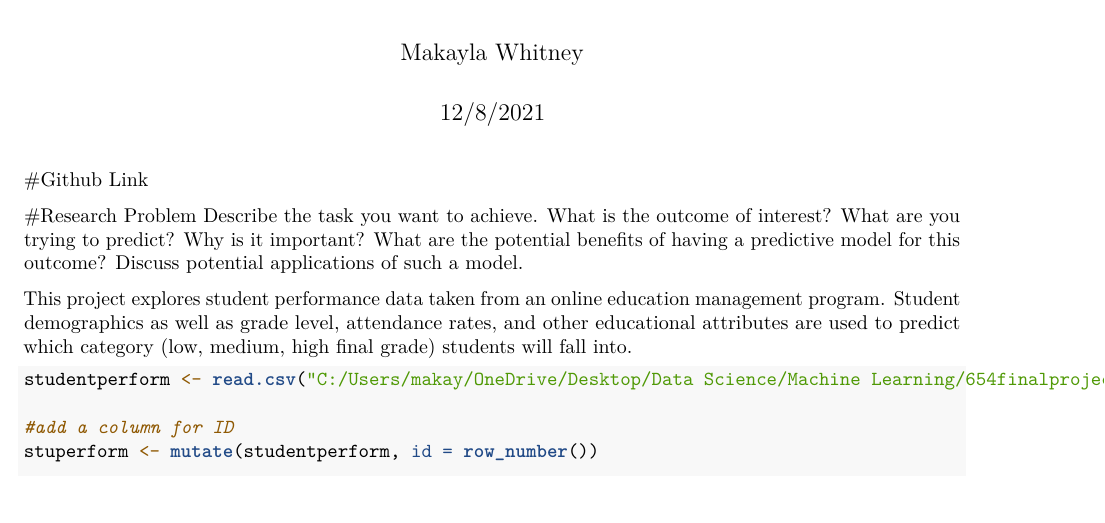
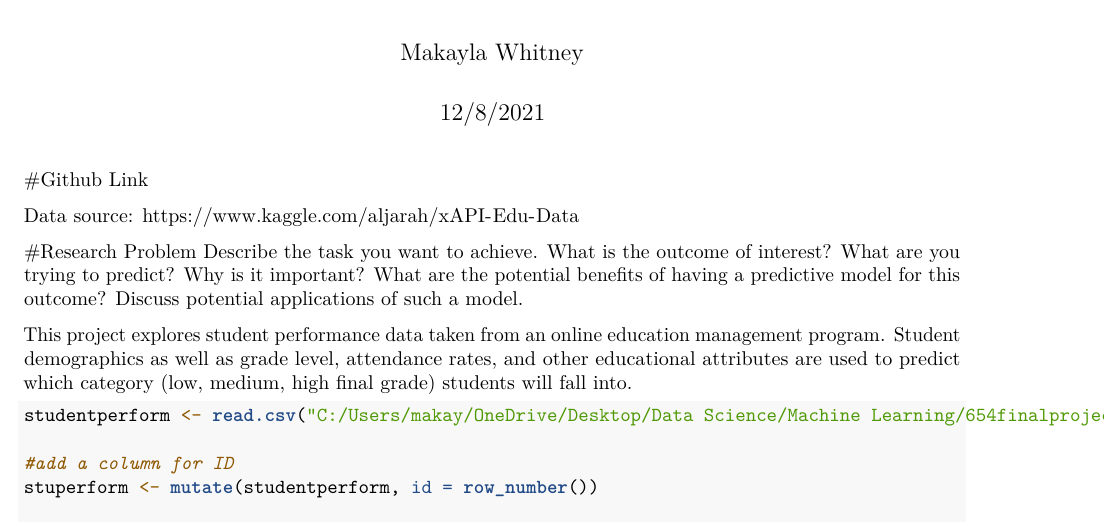
Before and after one commit to makwhit6/654finalproject, an R Markdown document (R/studentperformance.rmd): part of page 1 of 8 before the commit and part of page 1 of 9 after it, cut so that both start at the same text, the shorter picture padded with empty space. Rendered offline with R 4.5, knitr and Pandoc, then LaTeX, with nearby package versions; code that draws random numbers runs with fixed seeds of ours; some code elsewhere in the file could not run offline.

Commit message:
og data source link

````diff
--- a/R/studentperformance.rmd
+++ b/R/studentperformance.rmd
@@ -16,7 +16,7 @@ library(ggplot2)
 ```
 #Github Link
 
-
+Data source: https://www.kaggle.com/aljarah/xAPI-Edu-Data
 
 #Research Problem
 Describe the task you want to achieve. What is the outcome of interest? What are you trying to predict? Why is it important? What are the potential benefits of having a predictive model for this outcome? Discuss potential applications of such a model.
````
